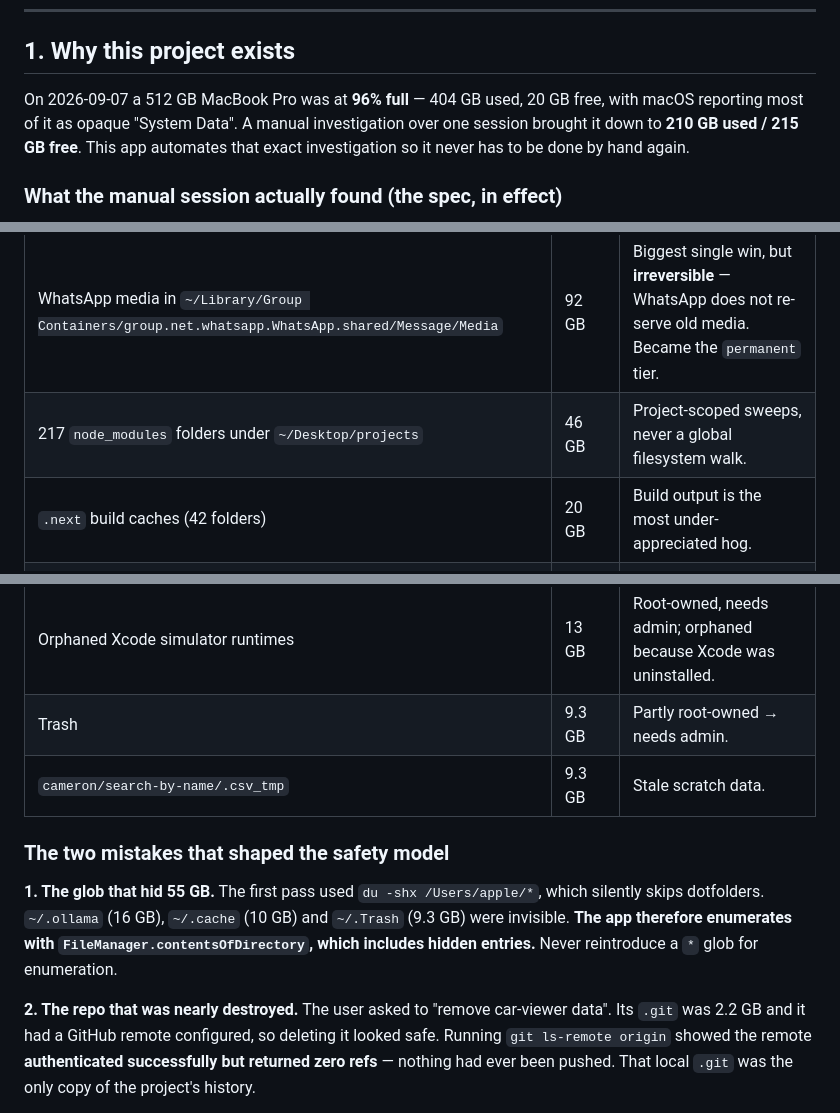
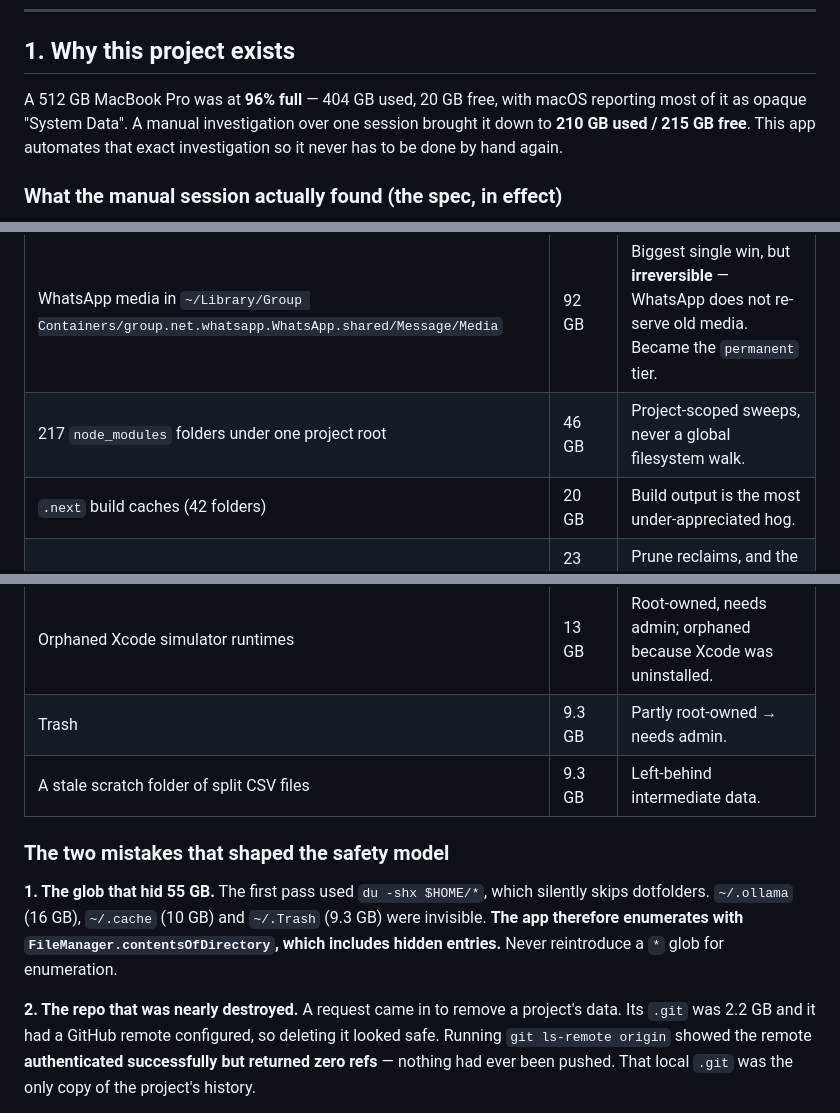
Before and after one commit to kapil303196/dustloft, a Markdown page: DOCFILES.md, 3 parts joined by grey strips. GitHub-like rendering.

Commit message:
Generalise personal details in DOCFILES ahead of making the repo public
The safety rules and the reasoning behind them are what matter; the specific
machine, project names and private repository they came from do not.

Co-Authored-By: Claude Opus 5 (1M context) <noreply@anthropic.com>
Claude-Session: https://claude.ai/code/session_019k2tMzwK6YcEbck8uHbKUA

```diff
--- a/DOCFILES.md
+++ b/DOCFILES.md
@@ -7,7 +7,7 @@
 
 ## 1. Why this project exists
 
-On 2026-09-07 a 512 GB MacBook Pro was at **96% full** — 404 GB used, 20 GB free,
+A 512 GB MacBook Pro was at **96% full** — 404 GB used, 20 GB free,
 with macOS reporting most of it as opaque "System Data". A manual investigation
 over one session brought it down to **210 GB used / 215 GB free**. This app
 automates that exact investigation so it never has to be done by hand again.
@@ -17,26 +17,26 @@ automates that exact investigation so it never has to be done by hand again.
 | Finding | Size | Lesson encoded in the app |
 |---|---|---|
 | WhatsApp media in `~/Library/Group Containers/group.net.whatsapp.WhatsApp.shared/Message/Media` | 92 GB | Biggest single win, but **irreversible** — WhatsApp does not re-serve old media. Became the `permanent` tier. |
-| 217 `node_modules` folders under `~/Desktop/projects` | 46 GB | Project-scoped sweeps, never a global filesystem walk. |
+| 217 `node_modules` folders under one project root | 46 GB | Project-scoped sweeps, never a global filesystem walk. |
 | `.next` build caches (42 folders) | 20 GB | Build output is the most under-appreciated hog. |
 | Docker `Docker.raw` | 23 GB → 8.8 GB | Prune reclaims, and the raw file compacts afterwards. **Never `--volumes`.** |
 | Ollama models | 16 GB | Trivially re-pullable. |
 | `~/.cache` (huggingface, uv, puppeteer) | 10 GB | — |
 | Orphaned Xcode simulator runtimes | 13 GB | Root-owned, needs admin; orphaned because Xcode was uninstalled. |
 | Trash | 9.3 GB | Partly root-owned → needs admin. |
-| `cameron/search-by-name/.csv_tmp` | 9.3 GB | Stale scratch data. |
+| A stale scratch folder of split CSV files | 9.3 GB | Left-behind intermediate data. |
 
 ### The two mistakes that shaped the safety model
 
-**1. The glob that hid 55 GB.** The first pass used `du -shx /Users/apple/*`,
+**1. The glob that hid 55 GB.** The first pass used `du -shx $HOME/*`,
 which silently skips dotfolders. `~/.ollama` (16 GB), `~/.cache` (10 GB) and
 `~/.Trash` (9.3 GB) were invisible. **The app therefore enumerates with
 `FileManager.contentsOfDirectory`, which includes hidden entries.** Never
 reintroduce a `*` glob for enumeration.
 
-**2. The repo that was nearly destroyed.** The user asked to "remove car-viewer
-data". Its `.git` was 2.2 GB and it had a GitHub remote configured, so deleting
-it looked safe. Running `git ls-remote origin` showed the remote
+**2. The repo that was nearly destroyed.** A request came in to remove a
+project's data. Its `.git` was 2.2 GB and it had a GitHub remote configured, so
+deleting it looked safe. Running `git ls-remote origin` showed the remote
 **authenticated successfully but returned zero refs** — nothing had ever been
 pushed. That local `.git` was the only copy of the project's history.
 
```
